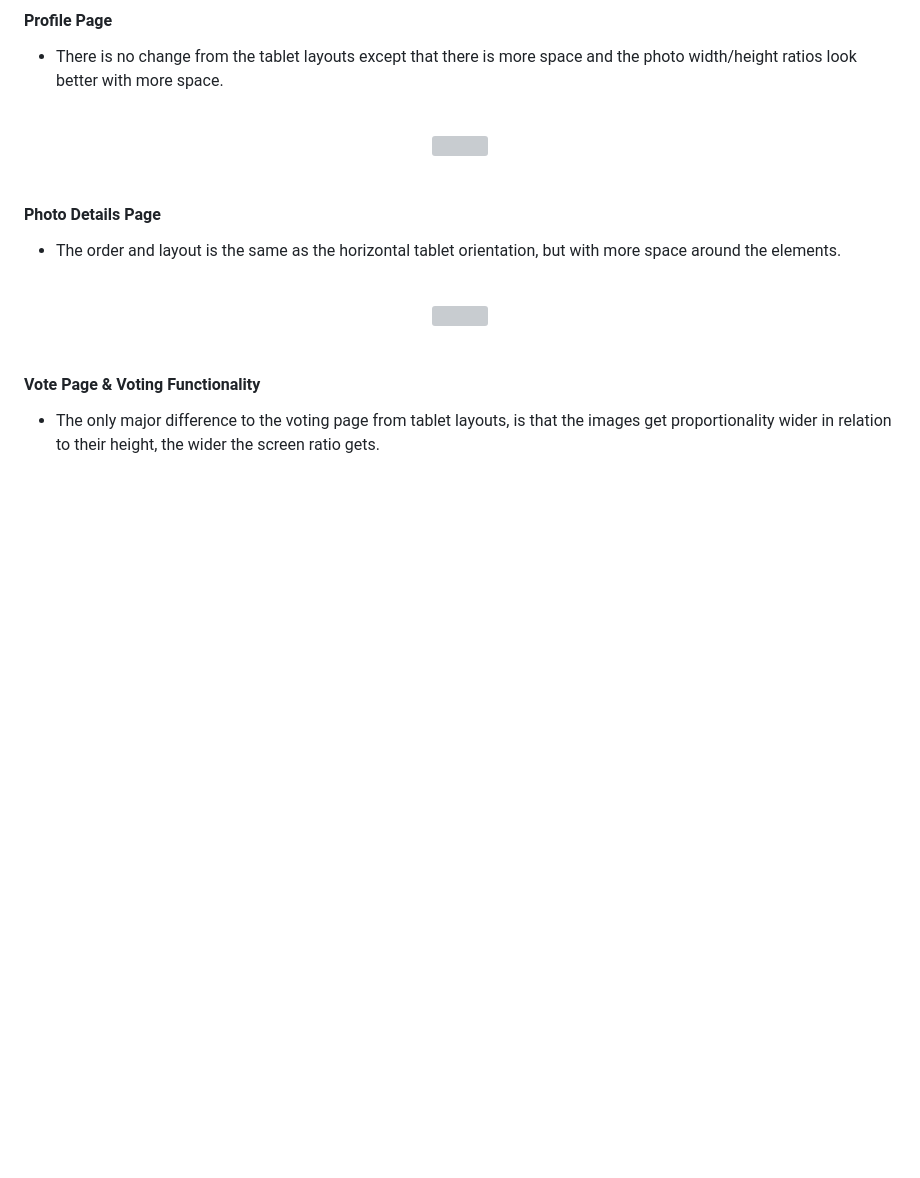
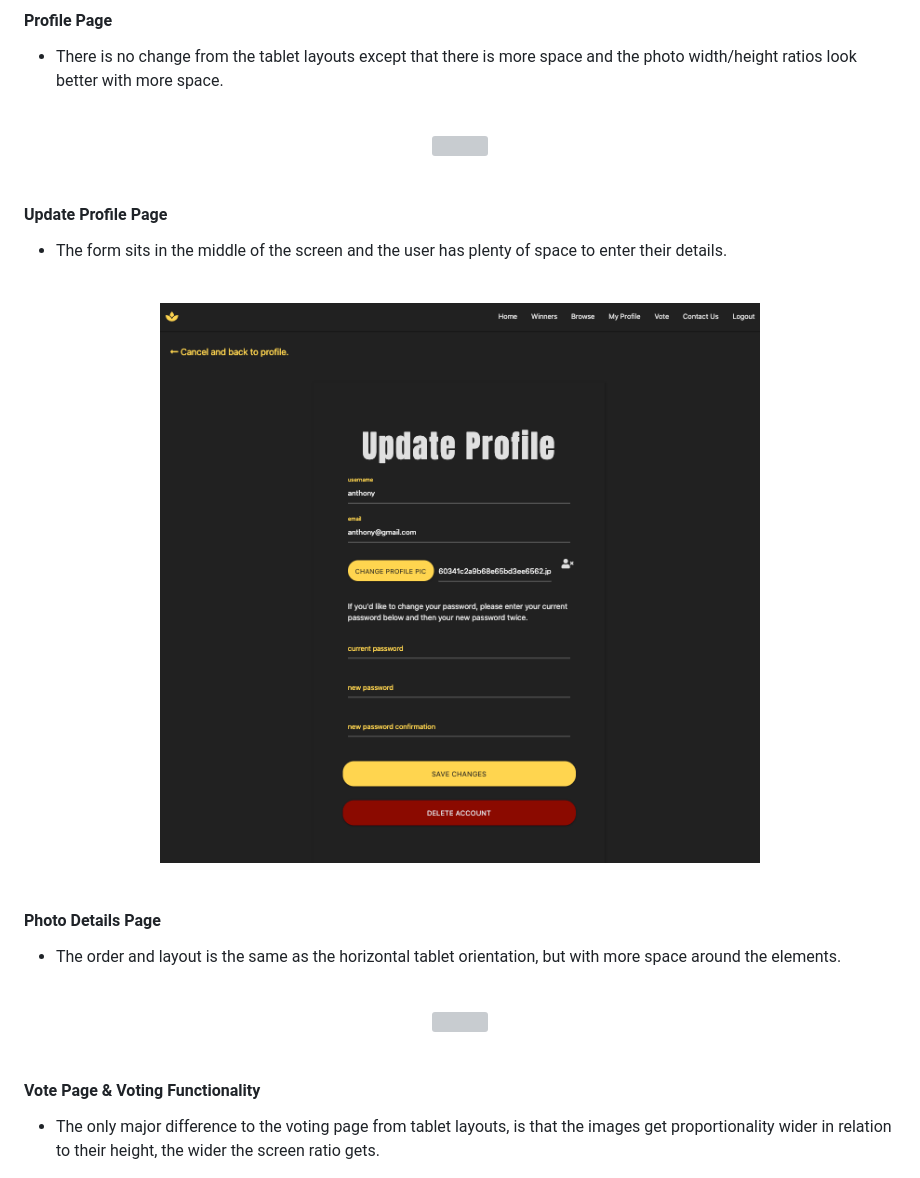
Before and after one commit to kairosity/mp3-snapathon, a Markdown page: README.md, the part around one of its changes. Rendered like a GitHub page; pictures changed too: static/images/responsivity/update-profile-desk.png (added); blank space fills up the shorter version; grey boxes are pictures that could not be loaded.

```diff
--- a/README.md
+++ b/README.md
@@ -2095,6 +2125,15 @@ Only slight differences from tablets, these include:
 <br>
 <div align="center">
     <img src="/static/images/responsivity/profile-desk-resp.png">
+</div>
+<br>
+
+#### __Update Profile Page__
+
+- The form sits in the middle of the screen and the user has plenty of space to enter their details.
+<br>
+<div align="center">
+    <img src="/static/images/responsivity/update-profile-desk.png">
 </div>
 <br>
 
```
Also changed, not shown: other parts of README.md (+45 -7 lines), static/images/responsivity/update-pro-resp-tab-land.png (added), static/images/responsivity/update-profile-mob-land.png (added), static/images/responsivity/update-profile-mob-vert.png (added), static/images/responsivity/update-profile-resp-vert-tab.png (added), static/images/responsivity/update-profile-wide-desk.png (added).
